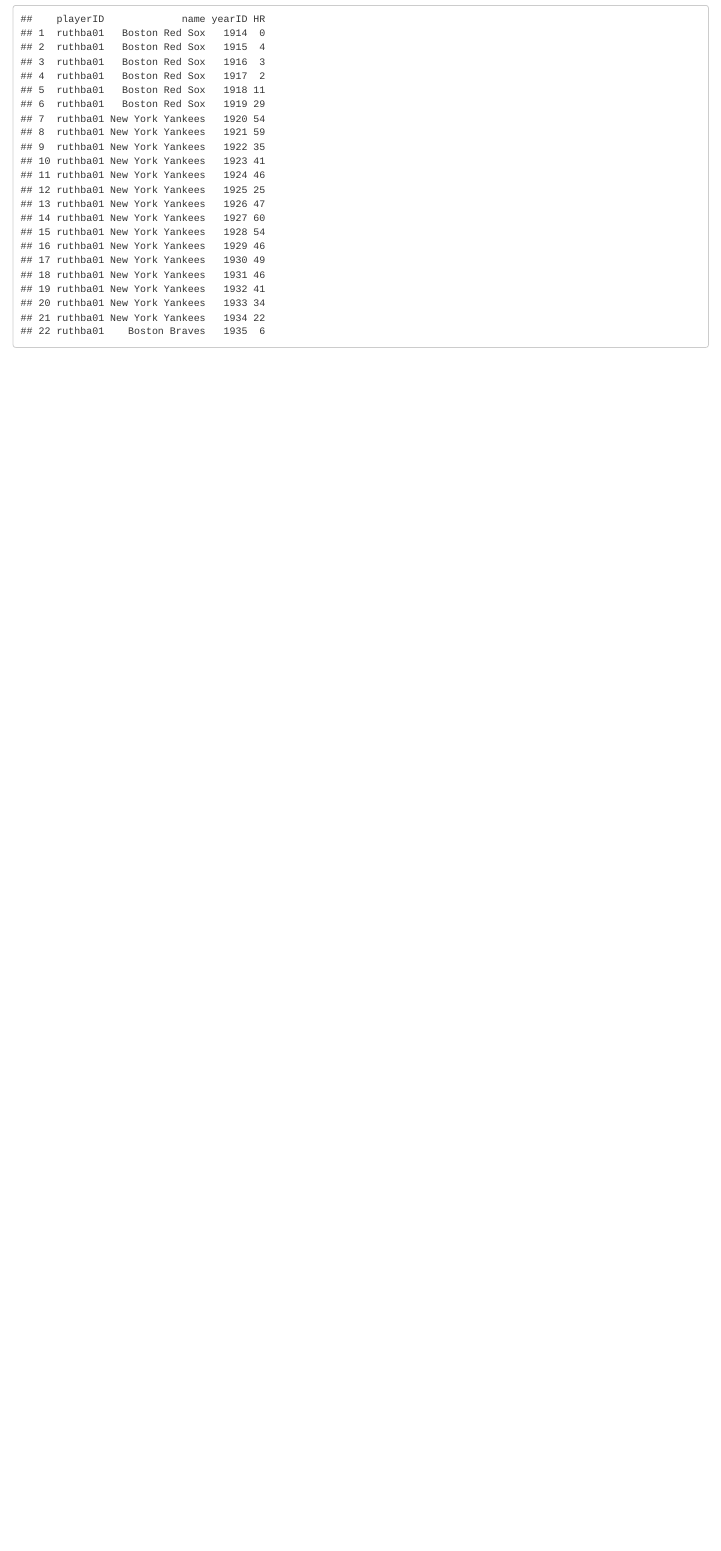
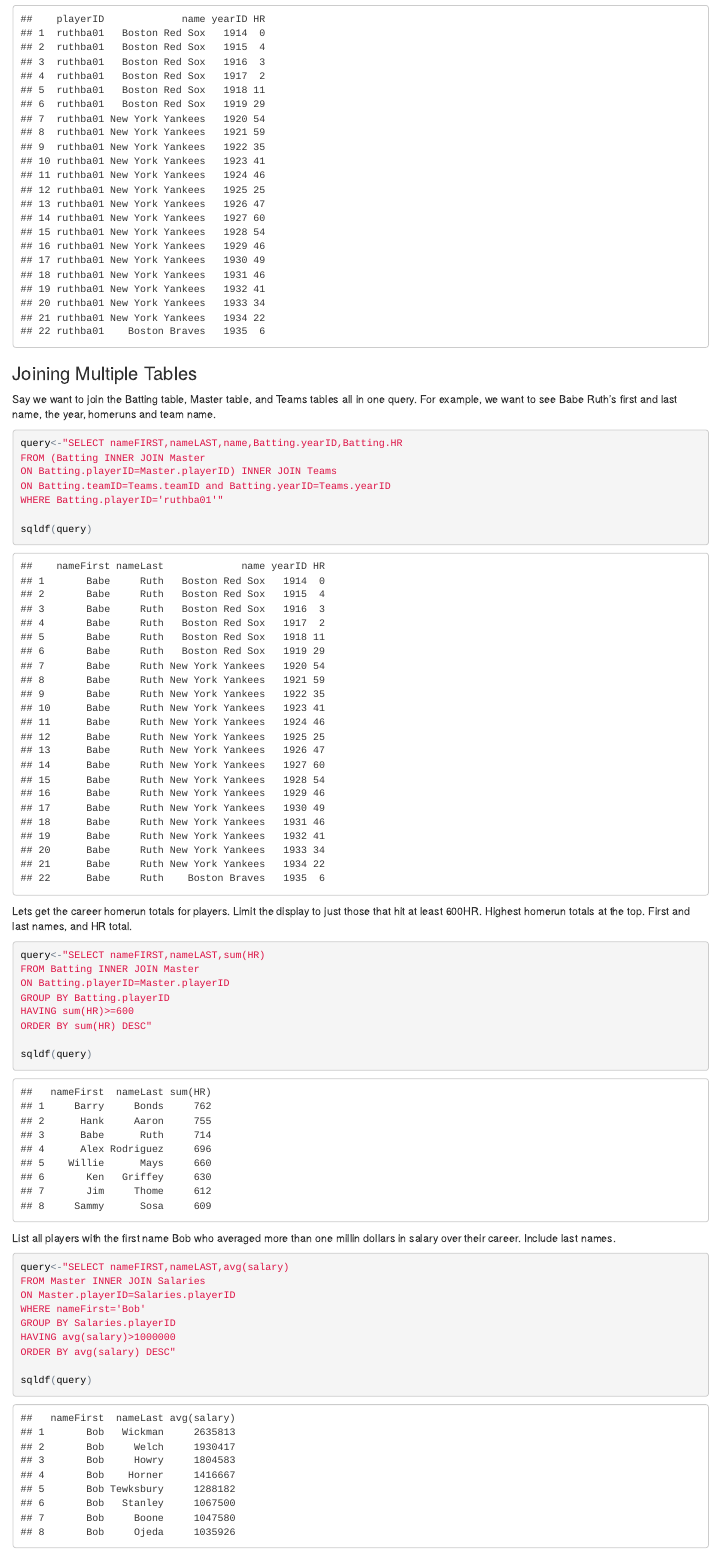
Before and after one commit to apirquet/Website, an R Markdown document (index.Rmd): the page in a window 1100 px wide, from 8010 px down. The pictures show the output file index.html that the author committed with the source, opened offline.

Commit message:
Version 5.5

````diff
--- a/index.Rmd
+++ b/index.Rmd
@@ -147,3 +147,49 @@
 sqldf(query)
 
 ```
+
+### Joining Multiple Tables
+
+Say we want to join the Batting table, Master table, and Teams tables all in one query. For example, we want to see Babe Ruth's first and last name, the year, homeruns and team name.
+
+```{r}
+query<-"SELECT nameFIRST,nameLAST,name,Batting.yearID,Batting.HR
+FROM (Batting INNER JOIN Master
+ON Batting.playerID=Master.playerID) INNER JOIN Teams
+ON Batting.teamID=Teams.teamID and Batting.yearID=Teams.yearID
+WHERE Batting.playerID='ruthba01'"
+
+sqldf(query)
+
+```
+
+Lets get the career homerun totals for players. Limit the display to just those that hit at least 600HR. Highest homerun totals at the top. First and last names, and HR total.
+
+
+```{r}
+query<-"SELECT nameFIRST,nameLAST,sum(HR)
+FROM Batting INNER JOIN Master
+ON Batting.playerID=Master.playerID
+GROUP BY Batting.playerID
+HAVING sum(HR)>=600
+ORDER BY sum(HR) DESC"
+
+sqldf(query)
+
+```
+
+List all players with the first name Bob who averaged more than one millin dollars in salary over their career. Include last names.
+
+
+```{r}
+query<-"SELECT nameFIRST,nameLAST,avg(salary)
+FROM Master INNER JOIN Salaries
+ON Master.playerID=Salaries.playerID
+WHERE nameFirst='Bob'
+GROUP BY Salaries.playerID
+HAVING avg(salary)>1000000
+ORDER BY avg(salary) DESC"
+
+sqldf(query)
+
+```
````
Also changed, not shown: index.html.
